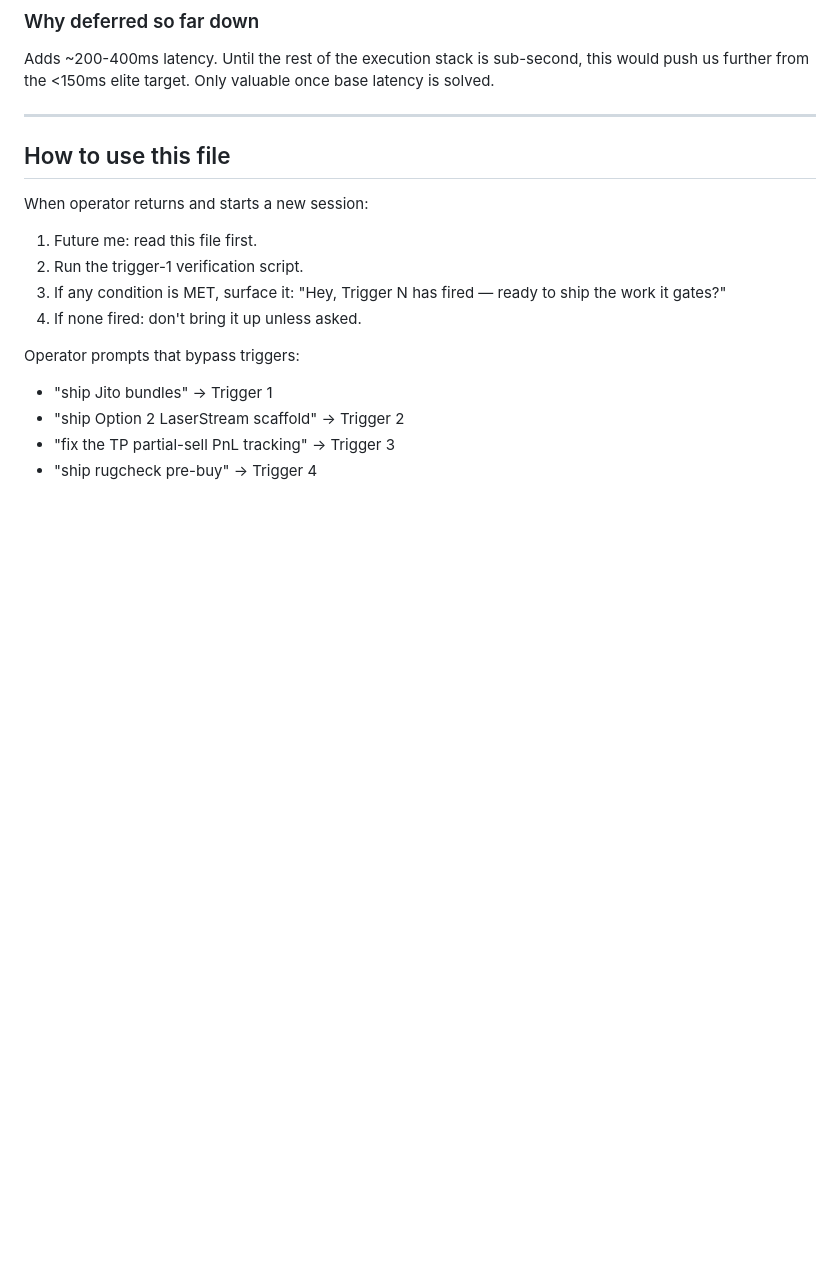
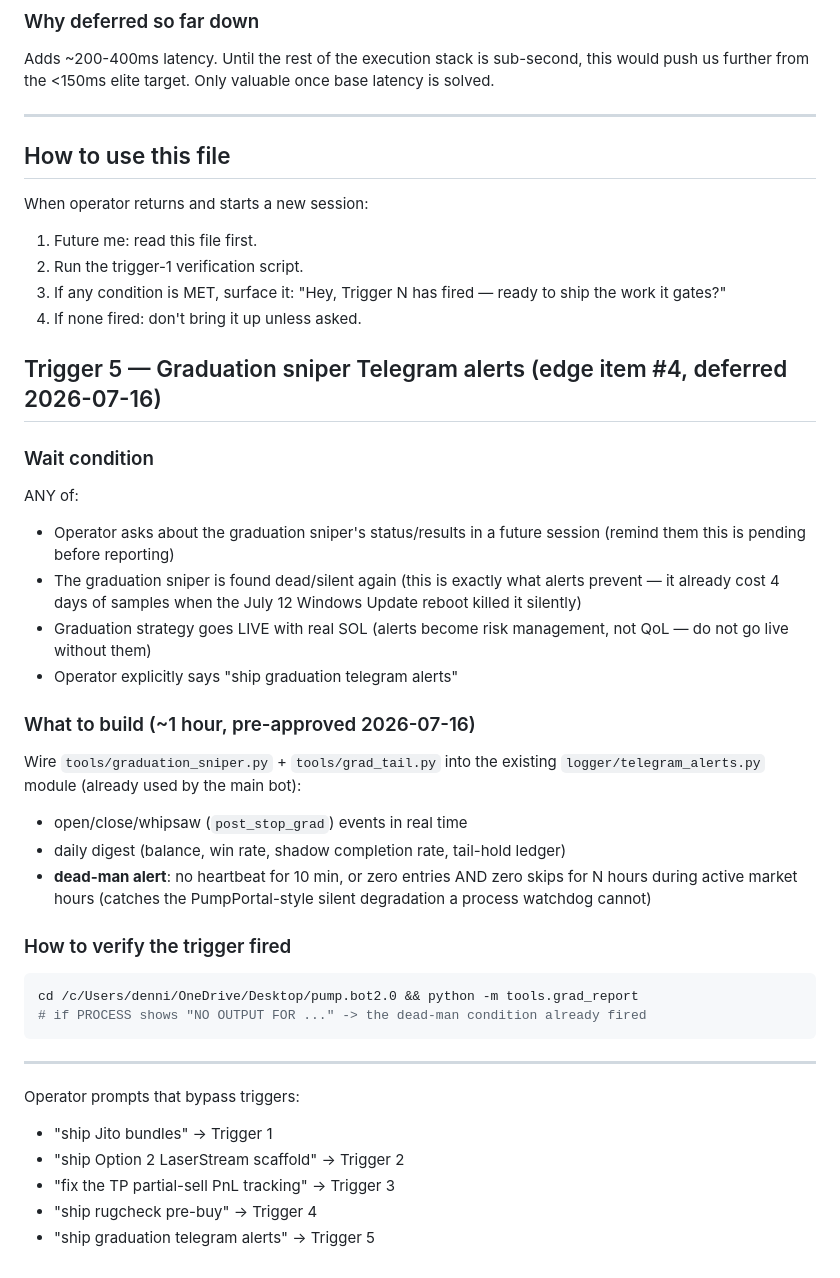
Before and after one commit to DeeKalshiWay/solana-pumpfun-bot, a Markdown page: NEXT_SESSION_TRIGGERS.md, the part around the change. GitHub-like rendering; blank space fills up the shorter version.

Commit message:
docs: Trigger 5 — graduation Telegram alerts (deferred edge item #4)
Co-Authored-By: Claude Fable 5 <noreply@anthropic.com>

````diff
--- a/NEXT_SESSION_TRIGGERS.md
+++ b/NEXT_SESSION_TRIGGERS.md
@@ -164,8 +164,40 @@ When operator returns and starts a new session:
 3. If any condition is MET, surface it: "Hey, Trigger N has fired — ready to ship the work it gates?"
 4. If none fired: don't bring it up unless asked.
 
+## Trigger 5 — Graduation sniper Telegram alerts (edge item #4, deferred 2026-07-16)
+
+### Wait condition
+
+ANY of:
+- Operator asks about the graduation sniper's status/results in a future session
+  (remind them this is pending before reporting)
+- The graduation sniper is found dead/silent again (this is exactly what alerts prevent —
+  it already cost 4 days of samples when the July 12 Windows Update reboot killed it silently)
+- Graduation strategy goes LIVE with real SOL (alerts become risk management, not QoL — do not go live without them)
+- Operator explicitly says "ship graduation telegram alerts"
+
+### What to build (~1 hour, pre-approved 2026-07-16)
+
+Wire `tools/graduation_sniper.py` + `tools/grad_tail.py` into the existing
+`logger/telegram_alerts.py` module (already used by the main bot):
+- open/close/whipsaw (`post_stop_grad`) events in real time
+- daily digest (balance, win rate, shadow completion rate, tail-hold ledger)
+- **dead-man alert**: no heartbeat for 10 min, or zero entries AND zero skips
+  for N hours during active market hours (catches the PumpPortal-style silent
+  degradation a process watchdog cannot)
+
+### How to verify the trigger fired
+
+```bash
+cd /c/Users/denni/OneDrive/Desktop/pump.bot2.0 && python -m tools.grad_report
+# if PROCESS shows "NO OUTPUT FOR ..." -> the dead-man condition already fired
+```
+
+---
+
 Operator prompts that bypass triggers:
 - "ship Jito bundles" → Trigger 1
 - "ship Option 2 LaserStream scaffold" → Trigger 2
 - "fix the TP partial-sell PnL tracking" → Trigger 3
 - "ship rugcheck pre-buy" → Trigger 4
+- "ship graduation telegram alerts" → Trigger 5
````
